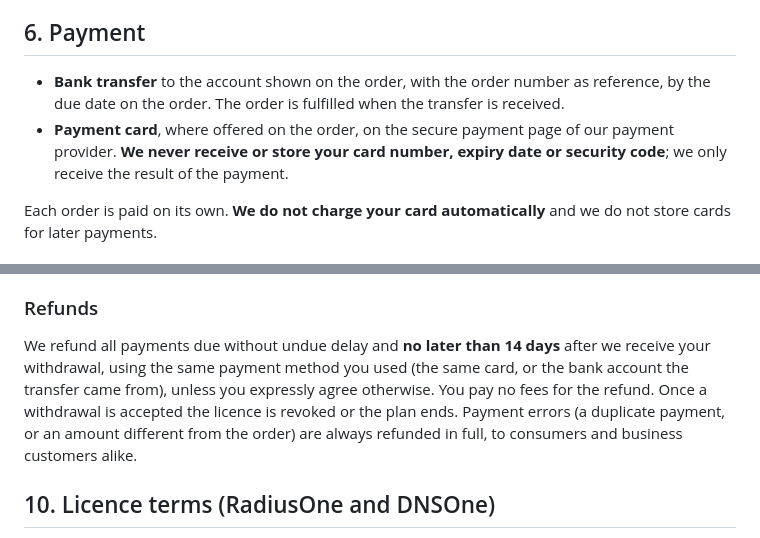
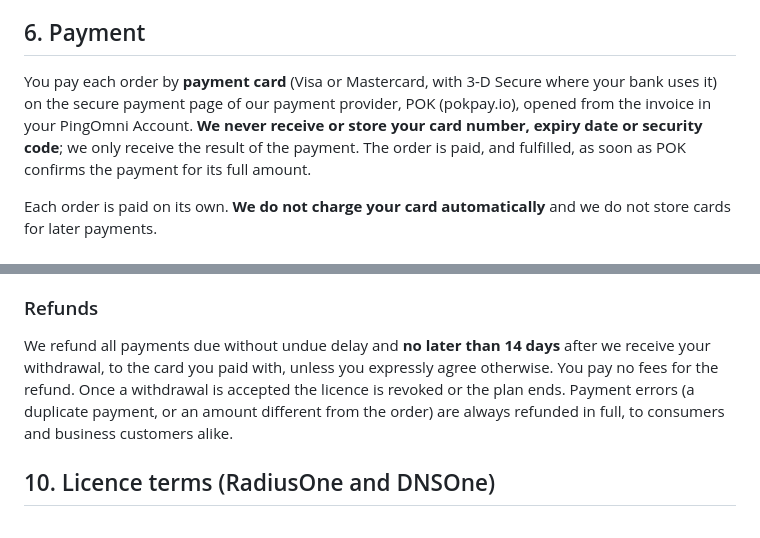
Before and after one commit to n-geraldo/pingomni-web, a Markdown page: src/legal/terms.md, 2 parts joined by grey strips. Rendered like a GitHub page.

```diff
--- a/src/legal/terms.md
+++ b/src/legal/terms.md
@@ -59,8 +59,7 @@ The contract is concluded in English. We store each order, its invoice and the v
 
 ## 6. Payment
 
-- **Bank transfer** to the account shown on the order, with the order number as reference, by the due date on the order. The order is fulfilled when the transfer is received.
-- **Payment card**, where offered on the order, on the secure payment page of our payment provider. **We never receive or store your card number, expiry date or security code**; we only receive the result of the payment.
+You pay each order by **payment card** (Visa or Mastercard, with 3-D Secure where your bank uses it) on the secure payment page of our payment provider, POK (pokpay.io), opened from the invoice in your PingOmni Account. **We never receive or store your card number, expiry date or security code**; we only receive the result of the payment. The order is paid, and fulfilled, as soon as POK confirms the payment for its full amount.
 
 Each order is paid on its own. **We do not charge your card automatically** and we do not store cards for later payments.
 
@@ -94,7 +93,7 @@ If you ask for a plan to start during the withdrawal period and then withdraw, y
 
 ### Refunds
 
-We refund all payments due without undue delay and **no later than 14 days** after we receive your withdrawal, using the same payment method you used (the same card, or the bank account the transfer came from), unless you expressly agree otherwise. You pay no fees for the refund. Once a withdrawal is accepted the licence is revoked or the plan ends. Payment errors (a duplicate payment, or an amount different from the order) are always refunded in full, to consumers and business customers alike.
+We refund all payments due without undue delay and **no later than 14 days** after we receive your withdrawal, to the card you paid with, unless you expressly agree otherwise. You pay no fees for the refund. Once a withdrawal is accepted the licence is revoked or the plan ends. Payment errors (a duplicate payment, or an amount different from the order) are always refunded in full, to consumers and business customers alike.
 
 ## 10. Licence terms (RadiusOne and DNSOne)
 
```
Also changed, not shown: src/legal/privacy.md (+2 -2 lines).
